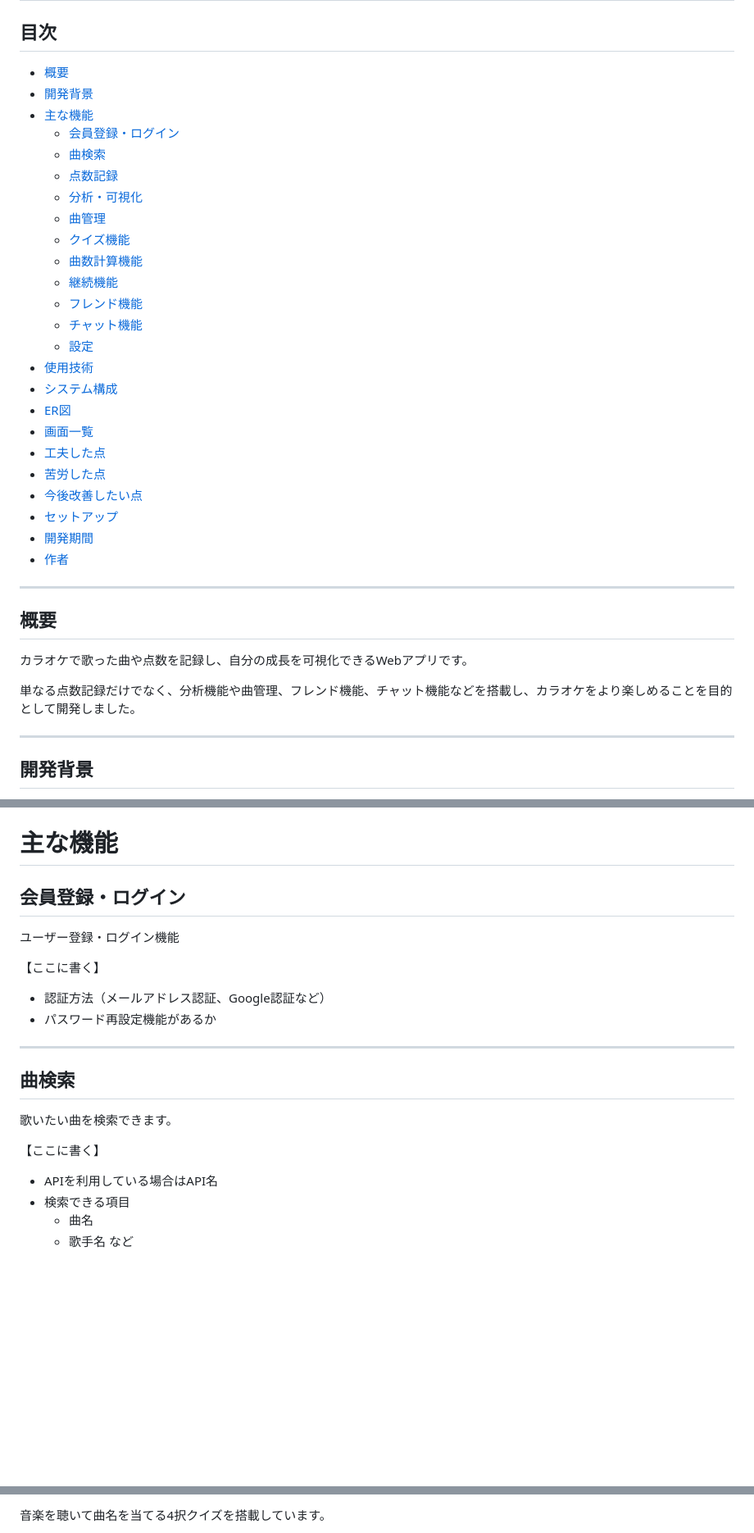
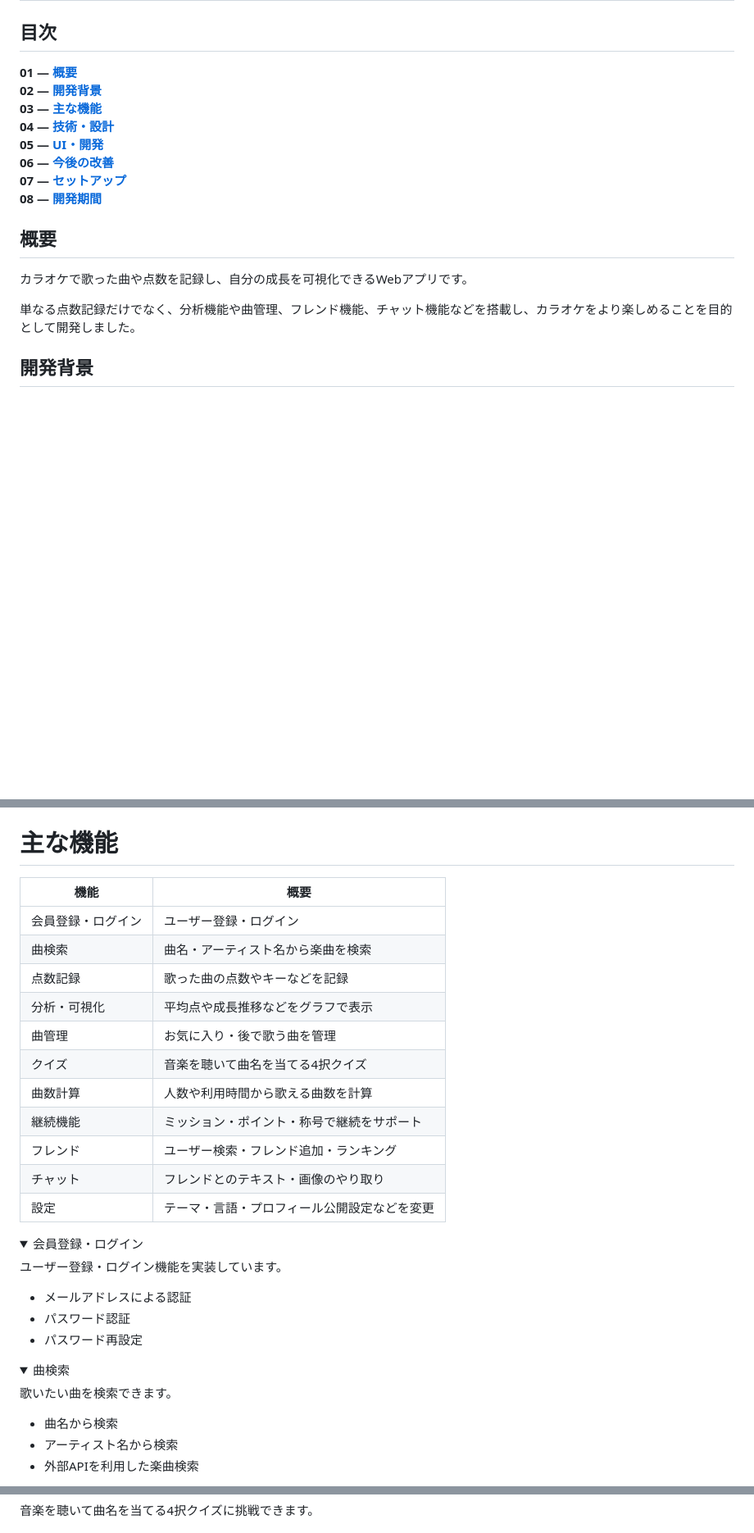
Before and after one commit to ayato-h/2025-KaraokeRecord, a Markdown page: README.md, 3 parts joined by grey strips. Shown at 82% size. Drawn GitHub-style; folded sections open; blank space fills up the shorter version.

```diff
--- a/README.md
+++ b/README.md
@@ -2,40 +2,20 @@
 
 ## 目次
 
-- [概要](#概要)
-- [開発背景](#開発背景)
-- [主な機能](#主な機能)
-  - [会員登録・ログイン](#会員登録ログイン)
-  - [曲検索](#曲検索)
-  - [点数記録](#点数記録)
-  - [分析・可視化](#分析可視化)
-  - [曲管理](#曲管理)
-  - [クイズ機能](#クイズ機能)
-  - [曲数計算機能](#曲数計算機能)
-  - [継続機能](#継続機能)
-  - [フレンド機能](#フレンド機能)
-  - [チャット機能](#チャット機能)
-  - [設定](#設定)
-- [使用技術](#使用技術)
-- [システム構成](#システム構成)
-- [ER図](#er図)
-- [画面一覧](#画面一覧)
-- [工夫した点](#工夫した点)
-- [苦労した点](#苦労した点)
-- [今後改善したい点](#今後改善したい点)
-- [セットアップ](#セットアップ)
-- [開発期間](#開発期間)
-- [作者](#作者)
-
----
+**01 — [概要](#概要)**
+**02 — [開発背景](#開発背景)**
+**03 — [主な機能](#主な機能)**
+**04 — [技術・設計](#技術設計)**
+**05 — [UI・開発](#ui開発)**
+**06 — [今後の改善](#今後の改善)**
+**07 — [セットアップ](#セットアップ)**
+**08 — [開発期間](#開発期間)**
 
 ## 概要
 
 カラオケで歌った曲や点数を記録し、自分の成長を可視化できるWebアプリです。
 
 単なる点数記録だけでなく、分析機能や曲管理、フレンド機能、チャット機能などを搭載し、カラオケをより楽しめることを目的として開発しました。
-
----
 
 ## 開発背景
 
@@ -59,24 +39,38 @@
 
 # 主な機能
 
-## 会員登録・ログイン
+| 機能 | 概要 |
+|---|---|
+|  会員登録・ログイン | ユーザー登録・ログイン |
+|  曲検索 | 曲名・アーティスト名から楽曲を検索 |
+|  点数記録 | 歌った曲の点数やキーなどを記録 |
+|  分析・可視化 | 平均点や成長推移などをグラフで表示 |
+|  曲管理 | お気に入り・後で歌う曲を管理 |
+|  クイズ | 音楽を聴いて曲名を当てる4択クイズ |
+|  曲数計算 | 人数や利用時間から歌える曲数を計算 |
+|  継続機能 | ミッション・ポイント・称号で継続をサポート |
+|  フレンド | ユーザー検索・フレンド追加・ランキング |
+|  チャット | フレンドとのテキスト・画像のやり取り |
+|  設定 | テーマ・言語・プロフィール公開設定などを変更 |
 
-ユーザー登録・ログイン機能
 
-【ここに書く】
-- 認証方法（メールアドレス認証、Google認証など）
-- パスワード再設定機能があるか
+<details>
+<summary> 会員登録・ログイン</summary>
 
----
+ユーザー登録・ログイン機能を実装しています。
 
-## 曲検索
+- メールアドレスによる認証
+- パスワード認証
+- パスワード再設定
+
+</details>
+
+<details>
+<summary> 曲検索</summary>
 
 歌いたい曲を検索できます。
 
-【ここに書く】
-- APIを利用している場合はAPI名
-- 検索できる項目
-  - 曲名
-  - 歌手名
-など
+- 曲名から検索
+- アーティスト名から検索
+- 外部APIを利用した楽曲検索
 
@@ -118,3 +120,3 @@
 
-音楽を聴いて曲名を当てる4択クイズを搭載しています。
+音楽を聴いて曲名を当てる4択クイズに挑戦できます。
 
```
Also changed, not shown: other parts of README.md (+74 -88 lines).
